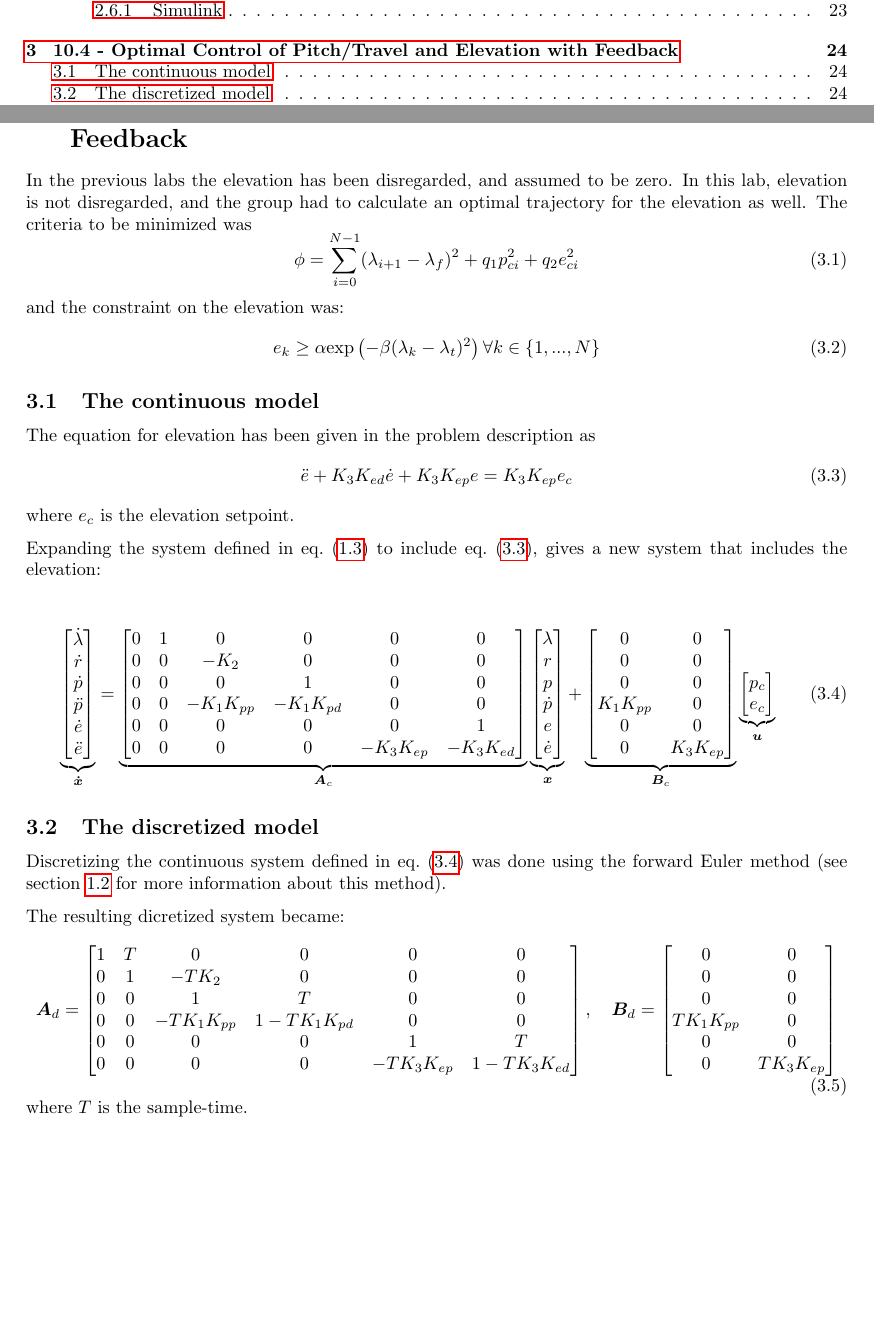
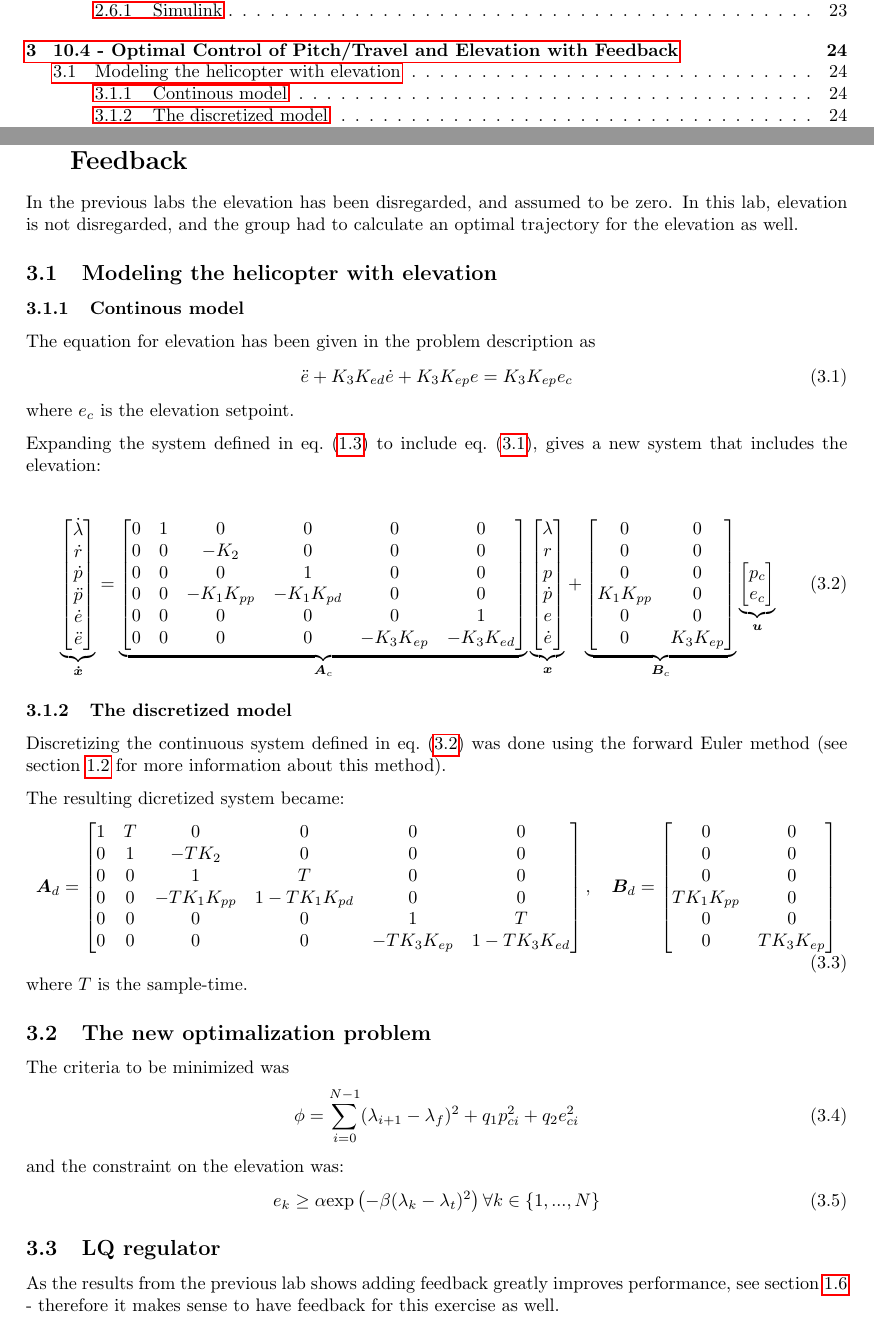
Before and after one commit to VemundRogne/OptReg, a LaTeX document (LaTeX report/main.tex, which reads LaTeX report/content/task_10_4.tex): two parts of pages 2 and 26 of 35, joined at a grey line, cut so that both start at the same text, the shorter picture padded with empty space. Compiled offline with pdfLaTeX.

Commit message:
Add slight restructuring of LAB4
Now the new optimalization problem has a chapter of its own.
Also the new LQ regulator is explained in a section. This is not a lot
of text but I think its nice to have it away from tuning and stuff.

```diff
--- a/LaTeX report/content/task_10_4.tex
+++ b/LaTeX report/content/task_10_4.tex
@@ -2,16 +2,10 @@
 
 \begin{document}
 \section{10.4 - Optimal Control of Pitch/Travel and Elevation with Feedback}
-In the previous labs the elevation has been disregarded, and assumed to be zero. In this lab, elevation is not disregarded, and the group had to calculate an optimal trajectory for the elevation as well. The criteria to be minimized was
-\begin{equation}\label{eq:lab4_cost_func}
-	\phi = \sum_{i=0}^{N-1} (\lambda_{i + 1} - \lambda_f)^{2} + q_1 p_{ci}^2 + q_2 e_{ci} ^2
-\end{equation}
-and the constraint on the elevation was:
-\begin{equation}\label{eq:lab4_elevation_constraint}
-	e_k \geq \alpha \text{exp}\left( -\beta (\lambda_k - \lambda_t)^2\right) \forall k \in \left\lbrace 1,...,N\right\rbrace
-\end{equation}
+In the previous labs the elevation has been disregarded, and assumed to be zero. In this lab, elevation is not disregarded, and the group had to calculate an optimal trajectory for the elevation as well.
 
-\subsection{The continuous model}
+\subsection{Modeling the helicopter with elevation}
+\subsubsection{Continous model}
 The equation for elevation has been given in the problem description as
 \begin{equation}\label{eq:lab4_elevation}
 	\ddot{e} + K_3K_{ed}\dot{e} + K_3K_{ep}e = K_3K_{ep}e_c
@@ -63,7 +57,7 @@ Expanding the system defined in \cref{eq:lab2_cont_ss} to include \cref{eq:lab4_
 	}_{\bm u}
 \end{equation}
 
-\subsection{The discretized model}
+\subsubsection{The discretized model}
 Discretizing the continuous system defined in \cref{eq:lab4_cont_ss} was done using the forward Euler method (see \cref{sec:lab2_disc} for more information about this method).
 
 The resulting dicretized system became:
@@ -87,6 +81,21 @@ The resulting dicretized system became:
 \end{equation}
 where $ T $ is the sample-time.
 
+\subsection{The new optimalization problem}
+The criteria to be minimized was
+\begin{equation}\label{eq:lab4_cost_func}
+	\phi = \sum_{i=0}^{N-1} (\lambda_{i + 1} - \lambda_f)^{2} + q_1 p_{ci}^2 + q_2 e_{ci} ^2
+\end{equation}
+and the constraint on the elevation was:
+\begin{equation}\label{eq:lab4_elevation_constraint}
+	e_k \geq \alpha \text{exp}\left( -\beta (\lambda_k - \lambda_t)^2\right) \forall k \in \left\lbrace 1,...,N\right\rbrace
+\end{equation}
+
+\subsection{LQ regulator}
+As the results from the previous lab shows adding feedback greatly improves performance, see \cref{kap:task_10_2_experimental_results} - therefore it makes sense to have feedback for this exercise as well.
+
+The LQ regulator was exactly the same as the one describe in \cref{kap:task_10_3_LQ_controller}, but now with expanded state and input as described in \cref{eq:lab4_cont_ss}. This means that $ \bm Q $ was now a diagonal matrix of size 6x6, and $ \bm R $ was a diagonal matrix of 2x2.
+
 \subsection{Experimental results}
 The group's goal was as in the other labs, to make the helicopter follow the optimal trajectory to $ \lambda_f $ as close as possible. Making the helicopter follow the trajectory consisted of two parts:
 \begin{enumerate}
```
Also changed, not shown: LaTeX report/content/task_10_4.tex (4 more changed lines).
